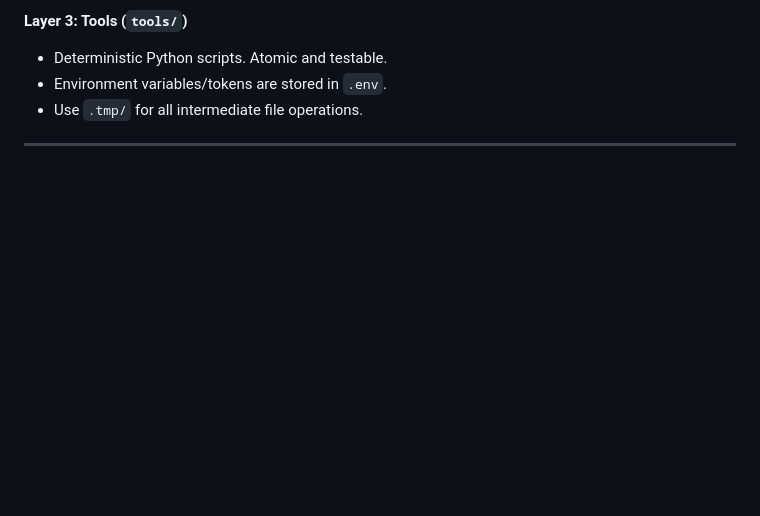
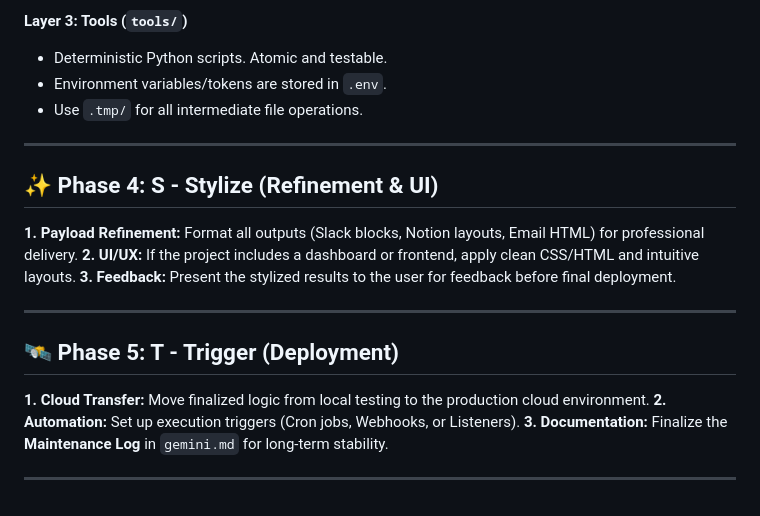
Before and after one commit to shivamnamdev/MyAITesterBlueprint, a Markdown page: Project1-LocalTestCaseGenerator/BLAST.md, the part around the change. Rendered like a GitHub page; blank space fills up the shorter version.

Commit message:
docs: Update BLAST.md with Phase 4 (Stylize) and Phase 5 (Trigger) protocols

```diff
--- a/Project1-LocalTestCaseGenerator/BLAST.md
+++ b/Project1-LocalTestCaseGenerator/BLAST.md
@@ -74,3 +74,19 @@ You operate within a 3-layer architecture that separates concerns to maximize re
 - Use `.tmp/` for all intermediate file operations.
 
 ---
+
+## ✨ Phase 4: S - Stylize (Refinement & UI)
+
+**1. Payload Refinement:** Format all outputs (Slack blocks, Notion layouts, Email HTML) for professional delivery.
+**2. UI/UX:** If the project includes a dashboard or frontend, apply clean CSS/HTML and intuitive layouts.
+**3. Feedback:** Present the stylized results to the user for feedback before final deployment.
+
+---
+
+## 🛰️ Phase 5: T - Trigger (Deployment)
+
+**1. Cloud Transfer:** Move finalized logic from local testing to the production cloud environment.
+**2. Automation:** Set up execution triggers (Cron jobs, Webhooks, or Listeners).
+**3. Documentation:** Finalize the **Maintenance Log** in `gemini.md` for long-term stability.
+
+---
```
